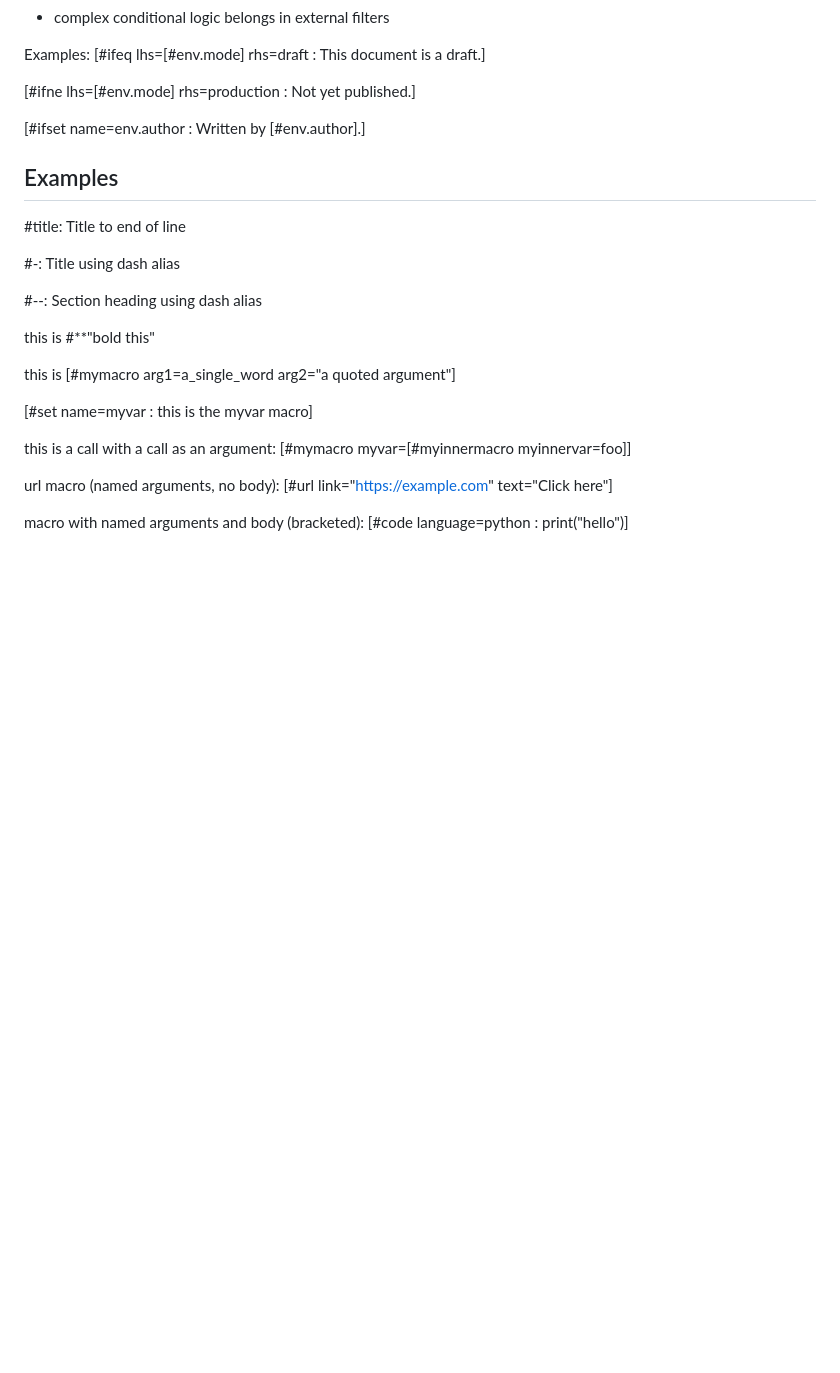
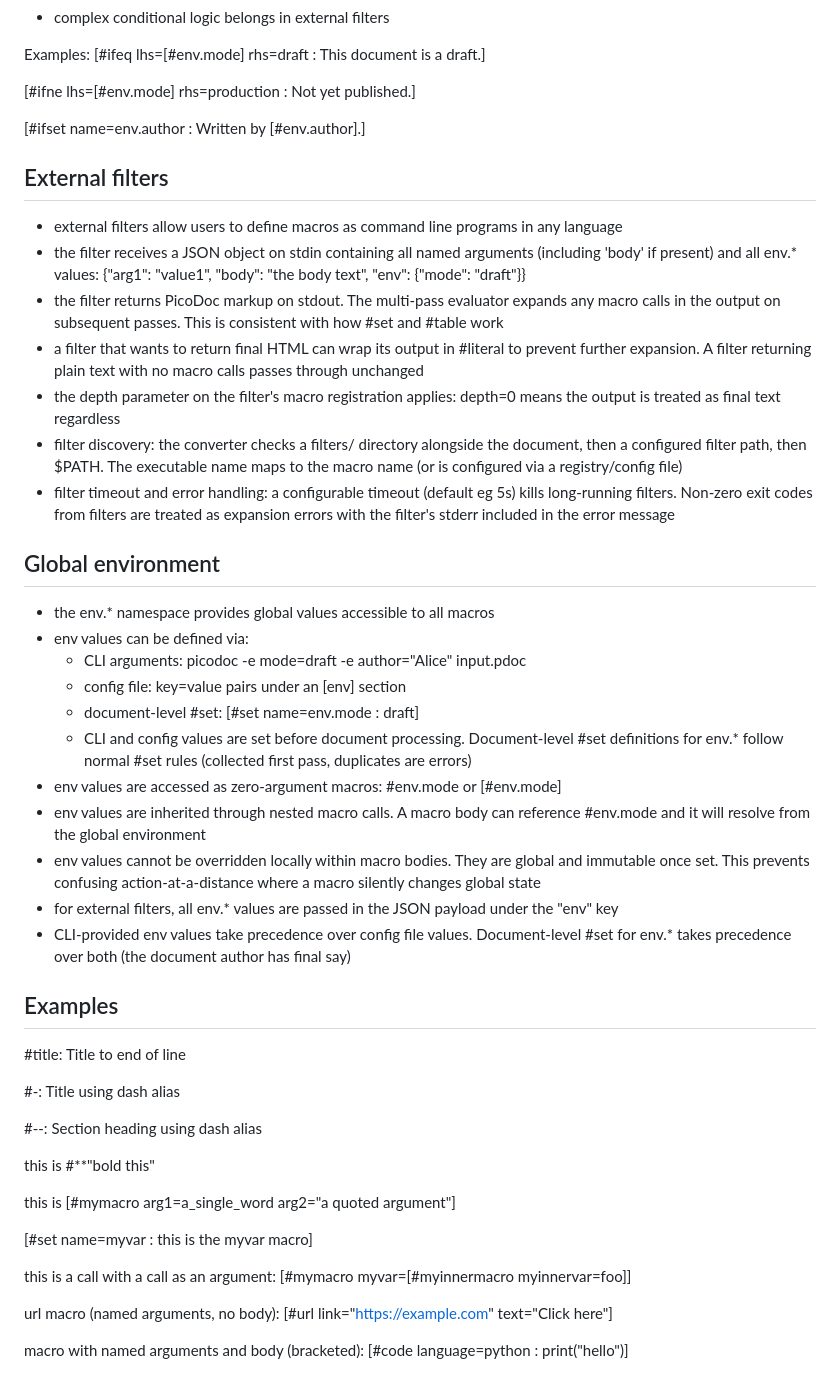
Before and after one commit to technobok/picodoc, a Markdown page: picodoc-spec.md, the part around one of its changes. Rendered like a GitHub page; blank space fills up the shorter version.

```diff
--- a/picodoc-spec.md
+++ b/picodoc-spec.md
@@ -388,6 +409,50 @@ Examples:
 
 [#ifset name=env.author : Written by [#env.author].]
 
+## External filters
+
+- external filters allow users to define macros as command line programs in
+  any language
+- the filter receives a JSON object on stdin containing all named arguments
+  (including 'body' if present) and all env.* values:
+  {"arg1": "value1", "body": "the body text", "env": {"mode": "draft"}}
+- the filter returns PicoDoc markup on stdout. The multi-pass evaluator
+  expands any macro calls in the output on subsequent passes. This is
+  consistent with how #set and #table work
+- a filter that wants to return final HTML can wrap its output in #literal
+  to prevent further expansion. A filter returning plain text with no macro
+  calls passes through unchanged
+- the depth parameter on the filter's macro registration applies: depth=0
+  means the output is treated as final text regardless
+- filter discovery: the converter checks a filters/ directory alongside the
+  document, then a configured filter path, then $PATH. The executable name
+  maps to the macro name (or is configured via a registry/config file)
+- filter timeout and error handling: a configurable timeout (default eg 5s)
+  kills long-running filters. Non-zero exit codes from filters are treated
+  as expansion errors with the filter's stderr included in the error message
+
+## Global environment
+
+- the env.* namespace provides global values accessible to all macros
+- env values can be defined via:
+  - CLI arguments: picodoc -e mode=draft -e author="Alice" input.pdoc
+  - config file: key=value pairs under an [env] section
+  - document-level #set: [#set name=env.mode : draft]
+  - CLI and config values are set before document processing. Document-level
+    #set definitions for env.* follow normal #set rules (collected first pass,
+    duplicates are errors)
+- env values are accessed as zero-argument macros: #env.mode or [#env.mode]
+- env values are inherited through nested macro calls. A macro body can
+  reference #env.mode and it will resolve from the global environment
+- env values cannot be overridden locally within macro bodies. They are
+  global and immutable once set. This prevents confusing action-at-a-distance
+  where a macro silently changes global state
+- for external filters, all env.* values are passed in the JSON payload
+  under the "env" key
+- CLI-provided env values take precedence over config file values.
+  Document-level #set for env.* takes precedence over both (the document
+  author has final say)
+
 ## Examples
 
 #title: Title to end of line
```
Also changed, not shown: other parts of picodoc-spec.md (+37 -16 lines), README.md (+8 -9 lines), ROADMAP.md (+30 -16 lines).
